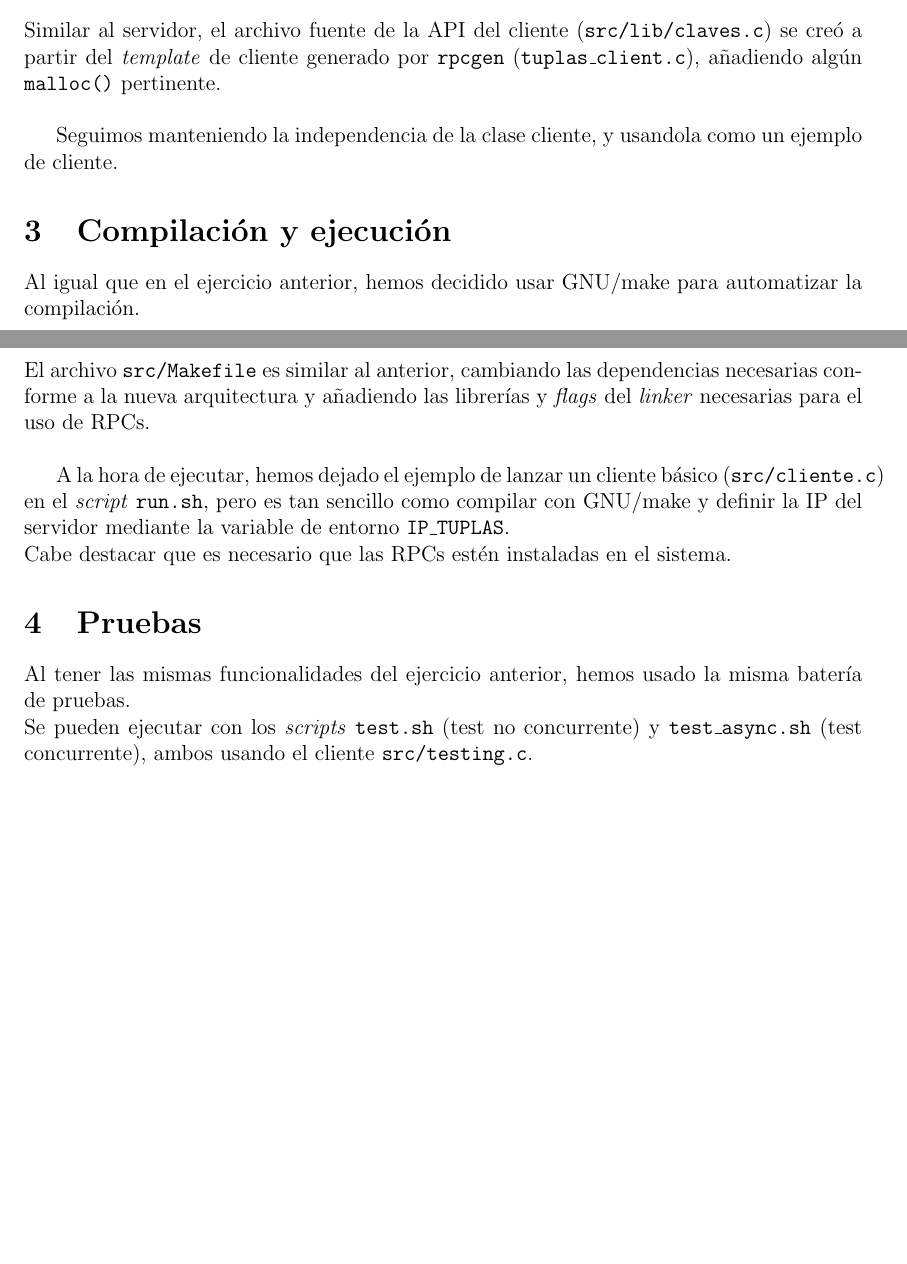
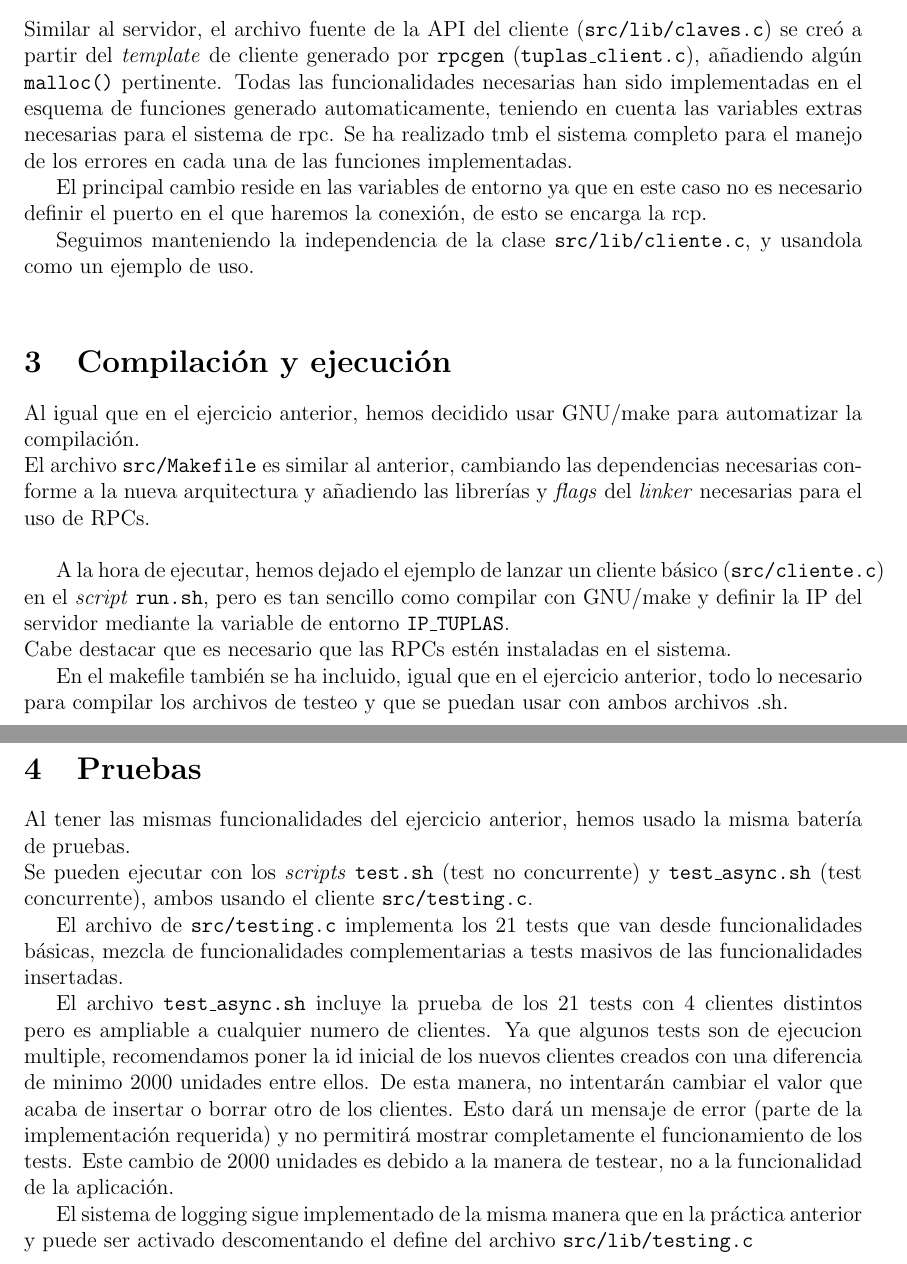
Before and after one commit to ldcas-uc3m/SSDD-Ex3, a LaTeX document (report/report.tex, which reads report/parts/2-arquitectura.tex, report/parts/3-compilación.tex, report/parts/4-pruebas.tex): two parts of pages 3 and 4 of 4 before the commit and two parts of pages 4 and 5 of 5 after it, joined at a grey line, cut so that both start at the same text, the shorter picture padded with empty space. Compiled offline with pdfLaTeX.

Commit message:
Añadir al report

```diff
--- a/report/parts/2-arquitectura.tex
+++ b/report/parts/2-arquitectura.tex
@@ -30,6 +32,9 @@ Las linked lists se organizan mediante nodos, que incluyen una integer key, un c
 Todas las funciones necesarias para el funcionamiento del sistema están implementadas como una función de la linked lists, incluyendo mutex en los accesos críticos a la información y haciendo control de errores para asegurarnos que una función no se ejecute si no se necesita. Siempre se comprueba la existencia de la clave en la lista y posteriormente se realizan las operaciones necesarias teniendo en cuenta si es una lista vacía y los parámetros de existencia de clave necesarios en algunas de las funciones.
 
 \subsection{API del Cliente}
-Similar al servidor, el archivo fuente de la API del cliente (\texttt{src/lib/claves.c}) se creó a partir del \textit{template} de cliente generado por \texttt{rpcgen} (\texttt{tuplas\_client.c}), añadiendo  algún \texttt{malloc()} pertinente.\newline
+Similar al servidor, el archivo fuente de la API del cliente (\texttt{src/lib/claves.c}) se creó a partir del \textit{template} de cliente generado por \texttt{rpcgen} (\texttt{tuplas\_client.c}), añadiendo  algún \texttt{malloc()} pertinente. Todas las funcionalidades necesarias han sido implementadas en el esquema de funciones generado automaticamente, teniendo en cuenta las variables extras necesarias para el sistema de rpc. Se ha realizado tmb el sistema completo para el manejo de los errores en cada una de las funciones implementadas.
 
-Seguimos manteniendo la independencia de la clase cliente, y usandola como un ejemplo de cliente.
+El principal cambio reside en las variables de entorno ya que en este caso no es necesario definir el puerto en el que haremos la conexión, de esto se encarga la rcp.
+
+Seguimos manteniendo la independencia de la clase \texttt{src/lib/cliente.c}, y usandola como un ejemplo de uso.
+\newline
--- a/report/parts/3-compilación.tex
+++ b/report/parts/3-compilación.tex
@@ -5,3 +5,5 @@ El archivo \texttt{src/Makefile} es similar al anterior, cambiando las dependenc
 
 A la hora de ejecutar, hemos dejado el ejemplo de lanzar un cliente básico (\texttt{src/cliente.c}) en el \textit{script} \texttt{run.sh}, pero es tan sencillo como compilar con GNU/make y definir la IP del servidor mediante la variable de entorno \texttt{IP\_TUPLAS}.\\
 Cabe destacar que es necesario que las RPCs estén instaladas en el sistema.
+
+En el makefile también se ha incluido, igual que en el ejercicio anterior, todo lo necesario para compilar los archivos de testeo y que se puedan usar con ambos archivos .sh.
--- a/report/parts/4-pruebas.tex
+++ b/report/parts/4-pruebas.tex
@@ -1,3 +1,9 @@
 \section{Pruebas}
 Al tener las mismas funcionalidades del ejercicio anterior, hemos usado la misma batería de pruebas.\\
 Se pueden ejecutar con los \textit{scripts} \texttt{test.sh} (test no concurrente) y \texttt{test\_async.sh} (test concurrente), ambos usando el cliente \texttt{src/testing.c}.
+
+El archivo de \texttt{src/testing.c} implementa los 21 tests que van desde funcionalidades básicas, mezcla de funcionalidades complementarias a tests masivos de las funcionalidades insertadas.
+
+El archivo \texttt{test\_async.sh} incluye la prueba de los 21 tests con 4 clientes distintos pero es ampliable a cualquier numero de clientes. Ya que algunos tests son de ejecucion multiple, recomendamos poner la id inicial de los nuevos clientes creados con una diferencia de minimo 2000 unidades entre ellos. De esta manera, no intentarán cambiar el valor que acaba de insertar o borrar otro de los clientes. Esto dará un mensaje de error (parte de la implementación requerida) y no permitirá mostrar completamente el funcionamiento de los tests. Este cambio de 2000 unidades es debido a la manera de testear, no a la funcionalidad de la aplicación.
+
+El sistema de logging sigue implementado de la misma manera que en la práctica anterior y puede ser activado descomentando el define del archivo \texttt{src/lib/testing.c}
```
Also changed, not shown: report/parts/1-intro.tex (+16 -0 lines), report/parts/2-arquitectura.tex (4 more changed lines).
